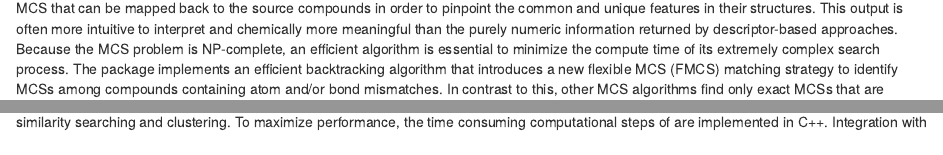
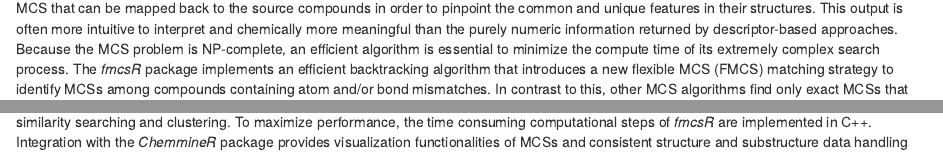
Before and after one commit to girke-lab/fmcsR, an R Markdown document (vignettes/fmcsR.Rmd): the page in a window 1100 px wide, from 570 px down, and a second part further down, joined at a grey line. Rendered offline with R 4.5, knitr and Pandoc, with nearby package versions; some code elsewhere in the file could not run offline.

Commit message:
vignette updates

```diff
--- a/vignettes/fmcsR.Rmd
+++ b/vignettes/fmcsR.Rmd
@@ -42,7 +42,7 @@ is often more intuitive to interpret and chemically more meaningful than
 the purely numeric information returned by descriptor-based approaches.
 Because the MCS problem is NP-complete, an efficient algorithm is
 essential to minimize the compute time of its extremely complex search
-process. The package implements an efficient backtracking algorithm that
+process. The *fmcsR* package implements an efficient backtracking algorithm that
 introduces a new flexible MCS (FMCS) matching strategy to identify MCSs
 among compounds containing atom and/or bond mismatches. In contrast to
 this, other MCS algorithms find only exact MCSs that are perfectly
@@ -51,4 +51,5 @@ described in the Supplementary Materials Section of the associated
 publication `r citep("Wang2013a")`. The package provides several utilities to
 use the FMCS algorithm for pairwise compound comparisons, structure
 similarity searching and clustering. To maximize performance, the time
-consuming computational steps of are implemented in C++. Integration
+consuming computational steps of *fmcsR* are implemented in C++. Integration
+with the *ChemmineR* package provides visualization functionalities of MCSs and
```
Also changed, not shown: vignettes/fmcsR.Rmd (4 more changed lines), 2 other files.
